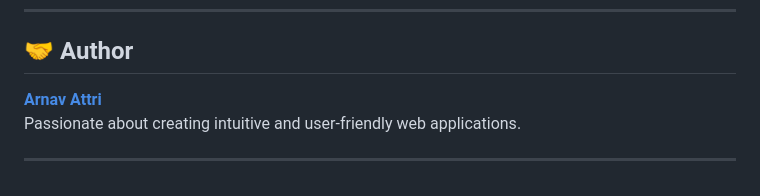
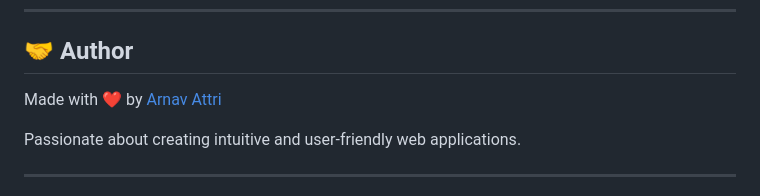
Before and after one commit to yourarnav/get.it.done, a Markdown page: README.md, the part around the change. GitHub-like rendering.

```diff
--- a/README.md
+++ b/README.md
@@ -99,7 +99,8 @@ Contributions are welcome! Feel free to fork the project and submit a pull reque
 
 ## 🤝 Author
 
-**[Arnav Attri](https://github.com/yourarnav)**
+Made with ❤️ by [Arnav Attri](https://github.com/yourarnav)
+
 Passionate about creating intuitive and user-friendly web applications.
 
 ---
```
